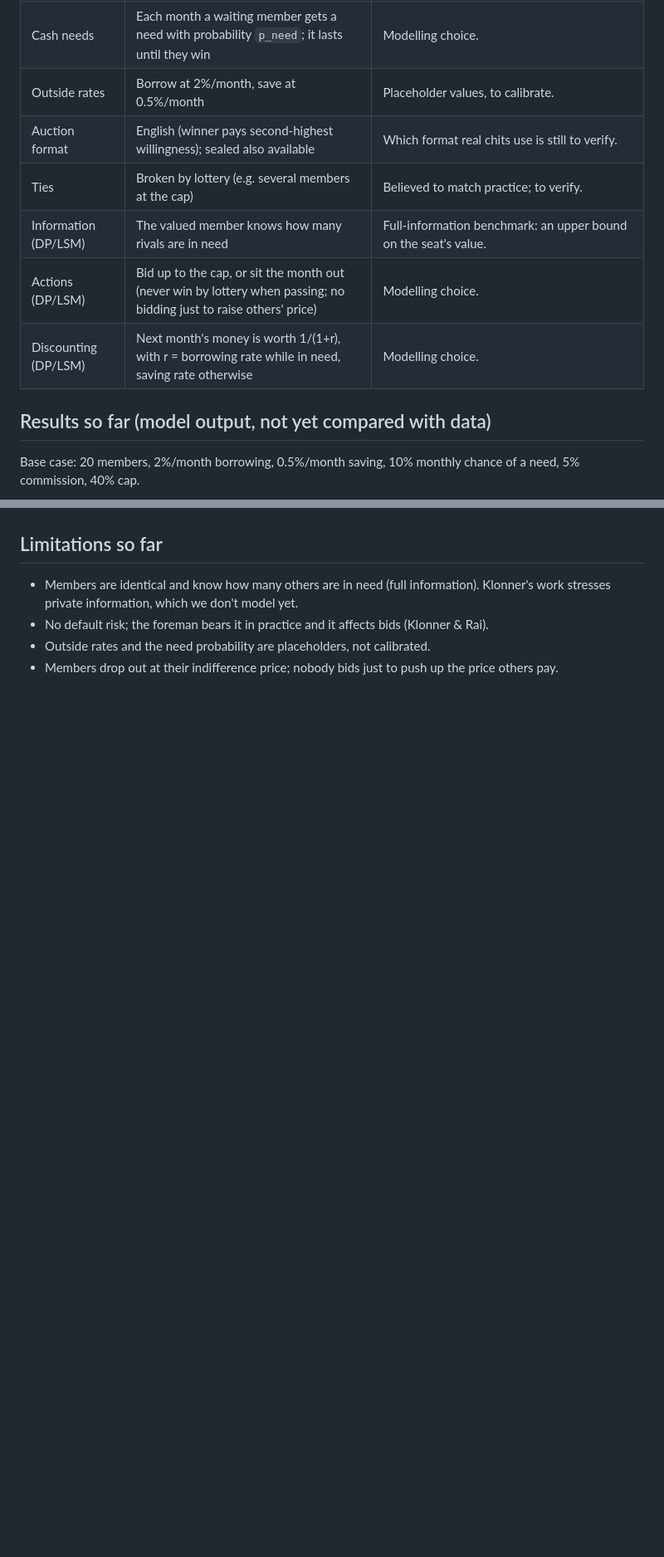
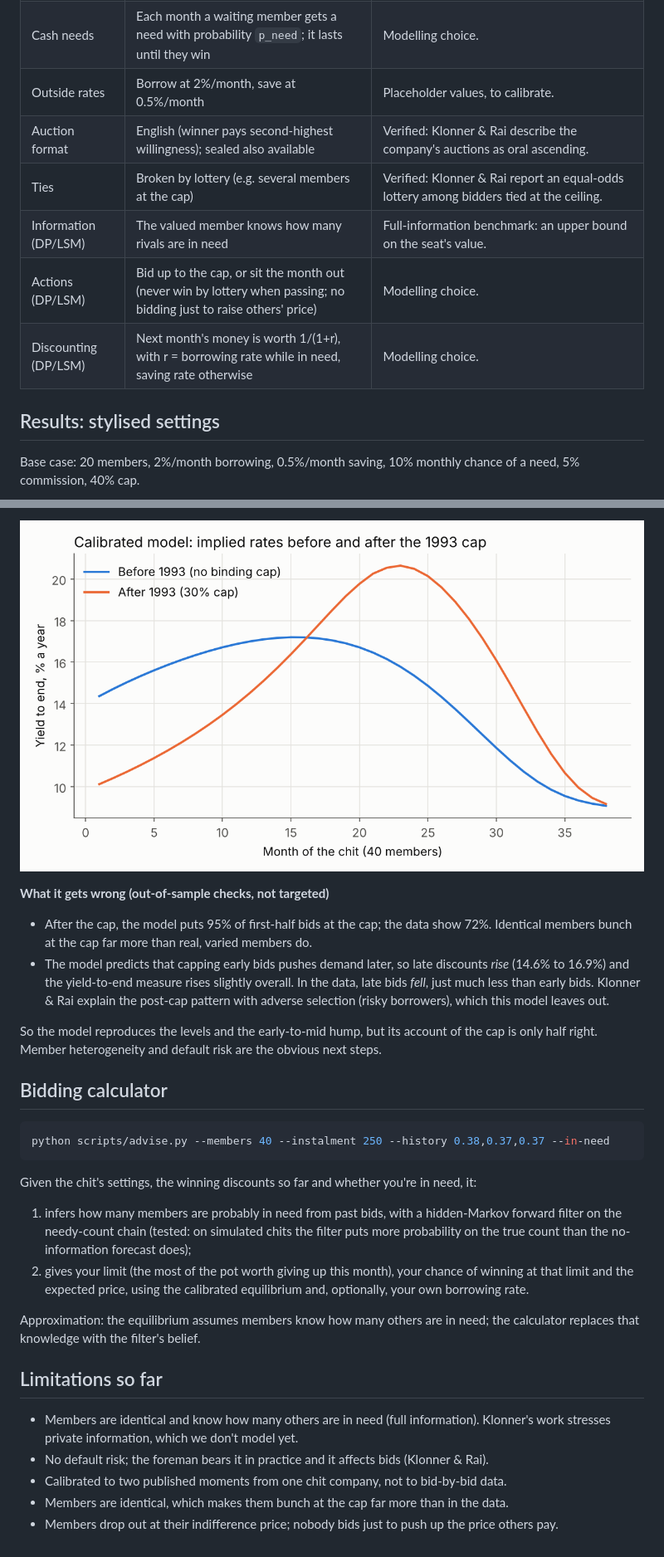
Before and after one commit to sanjayashokbuilds/chit-options, a Markdown page: chit-options/README.md, 2 parts joined by grey strips. Shown at 83% size. Drawn GitHub-style; pictures changed too: chit-options/results/calibrated_term_structure.png (added); blank space fills up the shorter version.

````diff
--- a/chit-options/README.md
+++ b/chit-options/README.md
@@ -44,13 +48,13 @@ python scripts/run_results.py   # solves every scenario, writes results/ (about
 | Minimum bid | equal to the commission | Keeps dividends non-negative. Modelling choice. |
 | Cash needs | Each month a waiting member gets a need with probability `p_need`; it lasts until they win | Modelling choice. |
 | Outside rates | Borrow at 2%/month, save at 0.5%/month | Placeholder values, to calibrate. |
-| Auction format | English (winner pays second-highest willingness); sealed also available | Which format real chits use is still to verify. |
-| Ties | Broken by lottery (e.g. several members at the cap) | Believed to match practice; to verify. |
+| Auction format | English (winner pays second-highest willingness); sealed also available | Verified: Klonner & Rai describe the company's auctions as oral ascending. |
+| Ties | Broken by lottery (e.g. several members at the cap) | Verified: Klonner & Rai report an equal-odds lottery among bidders tied at the ceiling. |
 | Information (DP/LSM) | The valued member knows how many rivals are in need | Full-information benchmark: an upper bound on the seat's value. |
 | Actions (DP/LSM) | Bid up to the cap, or sit the month out (never win by lottery when passing; no bidding just to raise others' price) | Modelling choice. |
 | Discounting (DP/LSM) | Next month's money is worth 1/(1+r), with r = borrowing rate while in need, saving rate otherwise | Modelling choice. |
 
-## Results so far (model output, not yet compared with data)
+## Results: stylised settings
 
 Base case: 20 members, 2%/month borrowing, 0.5%/month saving, 10% monthly chance of a need, 5% commission, 40% cap.
 
@@ -72,6 +92,27 @@ Base case: 20 members, 2%/month borrowing, 0.5%/month saving, 10% monthly chance
+![Calibrated term structure](results/calibrated_term_structure.png)
+
+**What it gets wrong (out-of-sample checks, not targeted)**
+- After the cap, the model puts 95% of first-half bids at the cap; the data show 72%. Identical members bunch at the cap far more than real, varied members do.
+- The model predicts that capping early bids pushes demand later, so late discounts *rise* (14.6% to 16.9%) and the yield-to-end measure rises slightly overall. In the data, late bids *fell*, just much less than early bids. Klonner & Rai explain the post-cap pattern with adverse selection (risky borrowers), which this model leaves out.
+
+So the model reproduces the levels and the early-to-mid hump, but its account of the cap is only half right. Member heterogeneity and default risk are the obvious next steps.
+
+## Bidding calculator
+
+```bash
+python scripts/advise.py --members 40 --instalment 250 --history 0.38,0.37,0.37 --in-need
+```
+
+Given the chit's settings, the winning discounts so far and whether you're in need, it:
+1. infers how many members are probably in need from past bids, with a hidden-Markov forward filter on the needy-count chain (tested: on simulated chits the filter puts more probability on the true count than the no-information forecast does);
+2. gives your limit (the most of the pot worth giving up this month), your chance of winning at that limit and the expected price, using the calibrated equilibrium and, optionally, your own borrowing rate.
+
+Approximation: the equilibrium assumes members know how many others are in need; the calculator replaces that knowledge with the filter's belief.
+
 ## Limitations so far
 
 - Members are identical and know how many others are in need (full information). Klonner's work stresses private information, which we don't model yet.
 - No default risk; the foreman bears it in practice and it affects bids (Klonner & Rai).
-- Outside rates and the need probability are placeholders, not calibrated.
+- Calibrated to two published moments from one chit company, not to bid-by-bid data.
+- Members are identical, which makes them bunch at the cap far more than in the data.
 - Members drop out at their indifference price; nobody bids just to push up the price others pay.
````
Also changed, not shown: other parts of chit-options/README.md (+22 -2 lines), chit-options/results/bid_cap.png, 11 other files.
